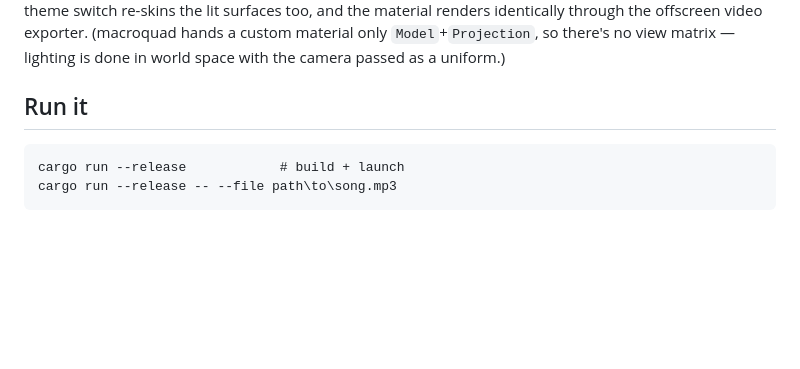
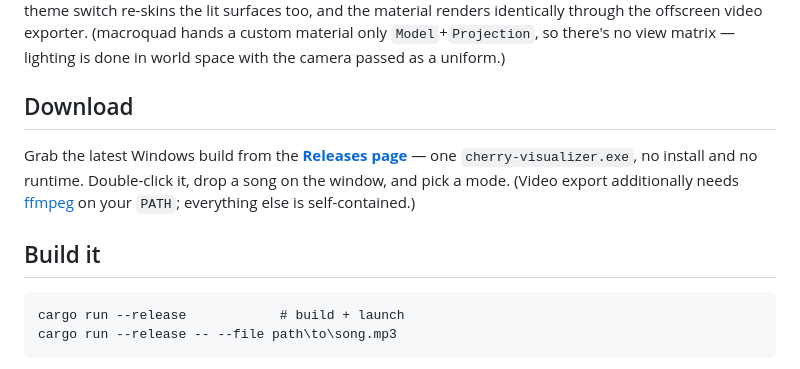
Before and after one commit to EricaCherry/cherryvisualizer, a Markdown page: README.md, the part around the change. Drawn GitHub-style; blank space fills up the shorter version.

Commit message:
README: add a Download section pointing at the Releases page
Prebuilt Windows exe is now published on GitHub Releases; rename the
build-from-source section to "Build it" to distinguish the two paths.

Co-Authored-By: Claude Fable 5 <noreply@anthropic.com>

````diff
--- a/README.md
+++ b/README.md
@@ -154,7 +154,15 @@ lit surfaces too, and the material renders identically through the offscreen vid
 exporter. (macroquad hands a custom material only `Model`+`Projection`, so there's no
 view matrix — lighting is done in world space with the camera passed as a uniform.)
 
-## Run it
+## Download
+
+Grab the latest Windows build from the
+**[Releases page](https://github.com/EricaCherry/cherryvisualizer/releases/latest)** —
+one `cherry-visualizer.exe`, no install and no runtime. Double-click it, drop a
+song on the window, and pick a mode. (Video export additionally needs
+[ffmpeg](https://ffmpeg.org/) on your `PATH`; everything else is self-contained.)
+
+## Build it
 
 ```
 cargo run --release            # build + launch
````
